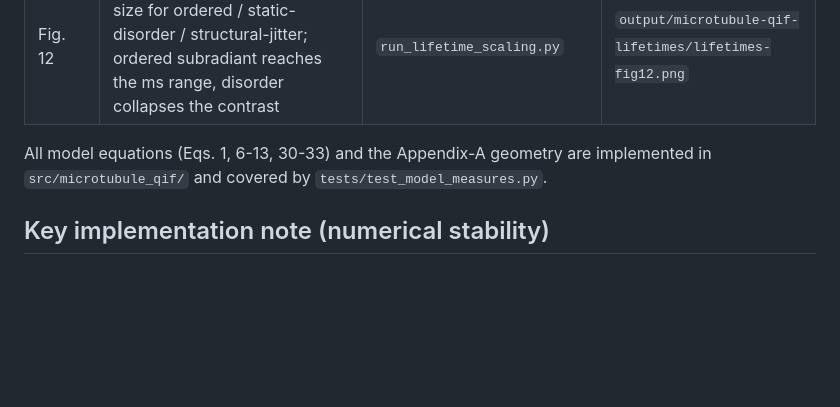
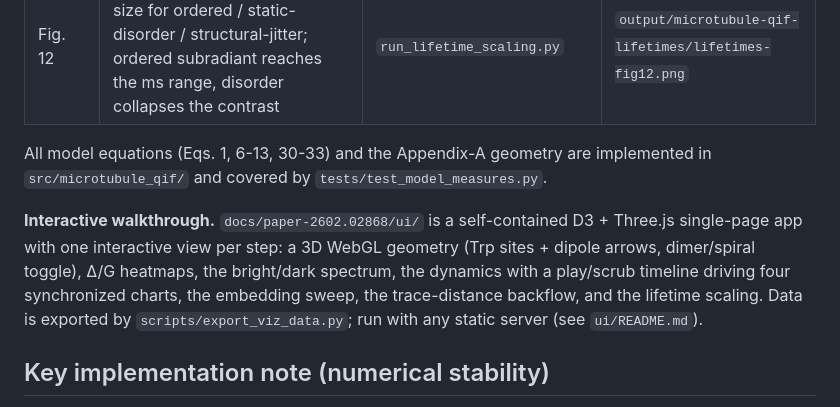
Before and after one commit to micahstubbs/qutip-sandbox, a Markdown page: docs/paper-2602.02868/reproduction-status.md, the part around the change. Drawn GitHub-style; blank space fills up the shorter version.

Commit message:
Document interactive UI in reproduction status

```diff
--- a/docs/paper-2602.02868/reproduction-status.md
+++ b/docs/paper-2602.02868/reproduction-status.md
@@ -22,6 +22,14 @@ Updated 2026-07-07.
 All model equations (Eqs. 1, 6-13, 30-33) and the Appendix-A geometry are
 implemented in `src/microtubule_qif/` and covered by `tests/test_model_measures.py`.
 
+**Interactive walkthrough.** `docs/paper-2602.02868/ui/` is a self-contained
+D3 + Three.js single-page app with one interactive view per step: a 3D WebGL
+geometry (Trp sites + dipole arrows, dimer/spiral toggle), Δ/G heatmaps, the
+bright/dark spectrum, the dynamics with a play/scrub timeline driving four
+synchronized charts, the embedding sweep, the trace-distance backflow, and the
+lifetime scaling. Data is exported by `scripts/export_viz_data.py`; run with any
+static server (see `ui/README.md`).
+
 ## Key implementation note (numerical stability)
 
 The eigenmode analysis uses the **excitonic eigenstates** — eigenvectors of the
```
